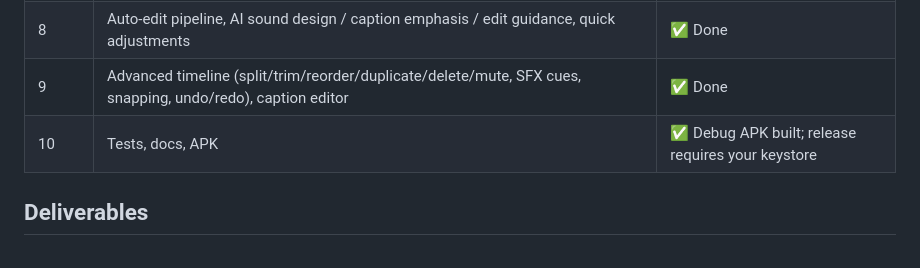
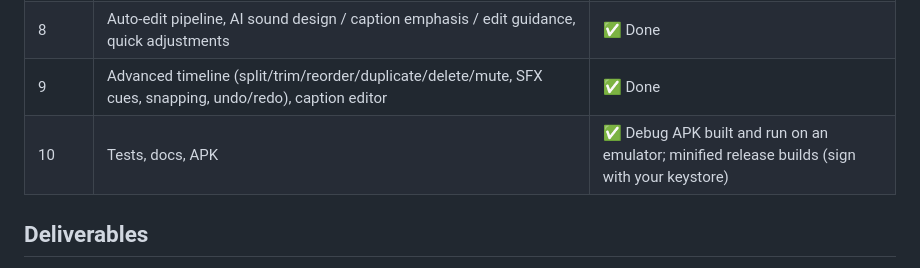
Before and after one commit to tyassin95-lgtm/Reelify, a Markdown page: docs/PROGRESS.md, the part around the change. Drawn GitHub-style.

```diff
--- a/docs/PROGRESS.md
+++ b/docs/PROGRESS.md
@@ -11,7 +11,7 @@
 | 7 | Beauty/colour shader, transitions, vignette/light, captions & branding overlay, brand templates | ✅ Done |
 | 8 | Auto-edit pipeline, AI sound design / caption emphasis / edit guidance, quick adjustments | ✅ Done |
 | 9 | Advanced timeline (split/trim/reorder/duplicate/delete/mute, SFX cues, snapping, undo/redo), caption editor | ✅ Done |
-| 10 | Tests, docs, APK | ✅ Debug APK built; release requires your keystore |
+| 10 | Tests, docs, APK | ✅ Debug APK built and run on an emulator; minified release builds (sign with your keystore) |
 
 ## Deliverables
 
```
Also changed, not shown: docs/LIMITATIONS.md (+3 -0 lines), docs/TESTING.md (+14 -0 lines), docs/images/ui_emulator_screens.png (added), 2 other files.
